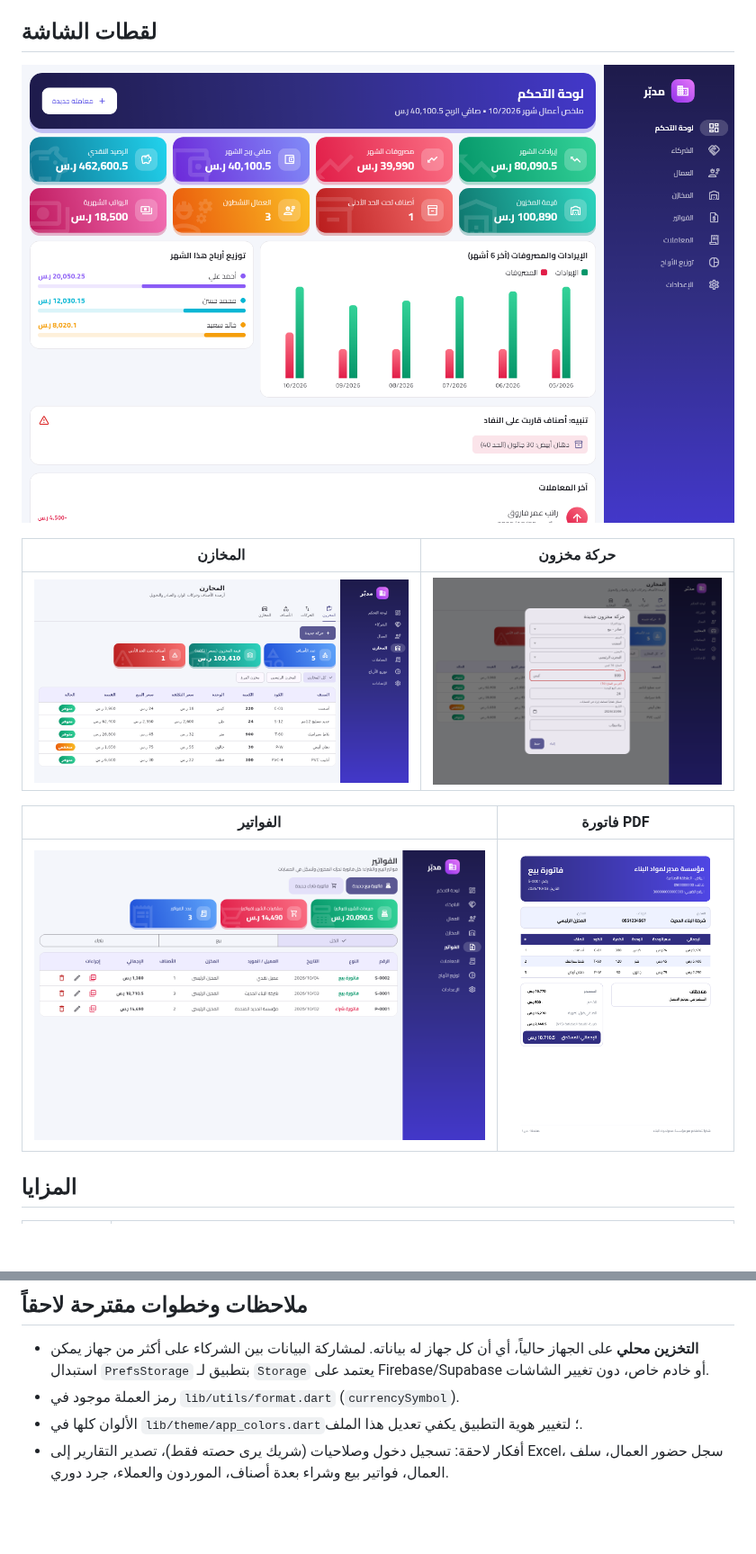
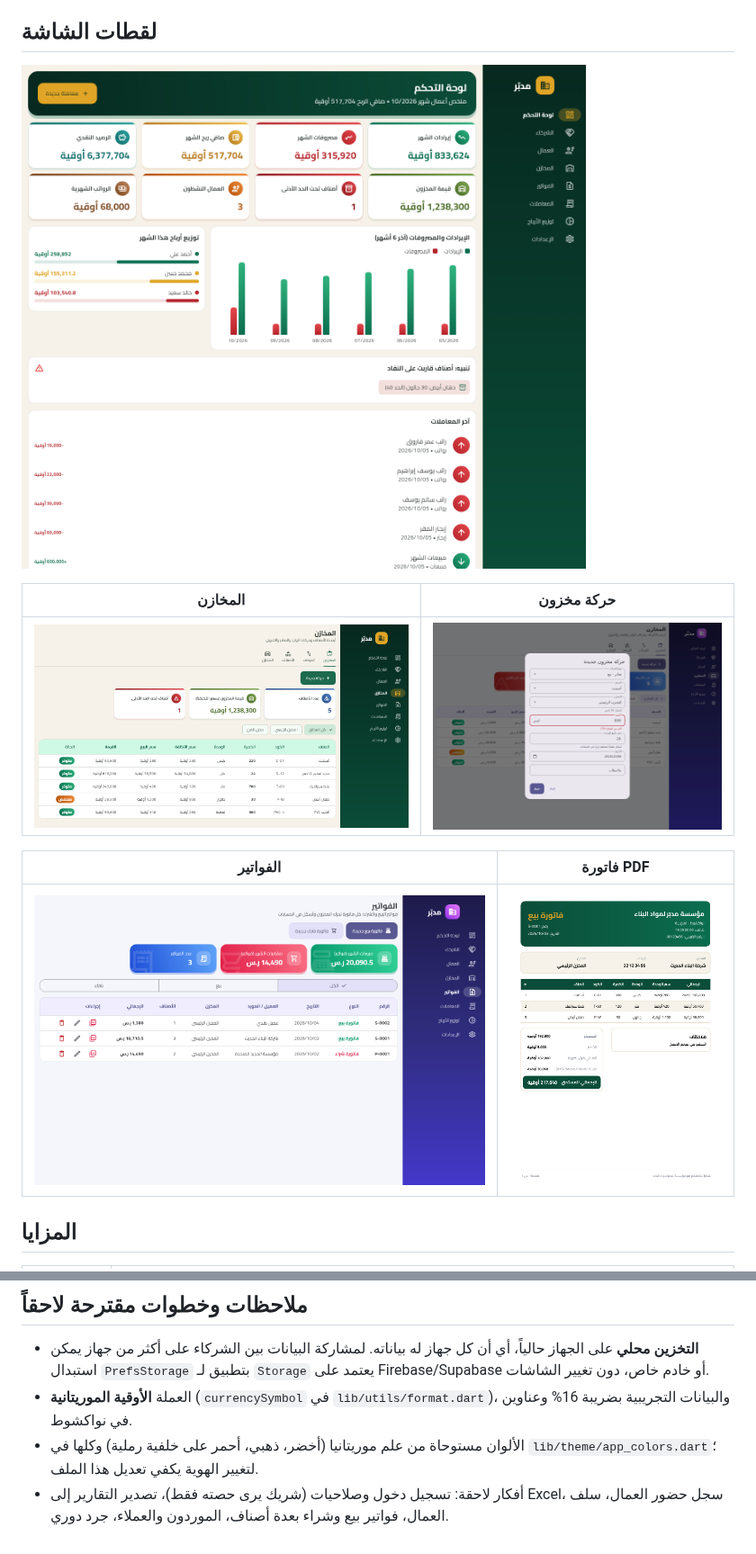
Before and after one commit to Ahmedtalb872/Medaba, a Markdown page: README.md, 2 parts joined by grey strips. Shown at 90% size. Drawn GitHub-style; pictures changed too: docs/screenshots/dashboard.png, docs/screenshots/inventory.png, docs/screenshots/invoice-pdf.png; blank space fills up the shorter version.

```diff
--- a/README.md
+++ b/README.md
@@ -124,6 +124,6 @@ lib/
 
 - **التخزين محلي** على الجهاز حالياً، أي أن كل جهاز له بياناته. لمشاركة البيانات بين الشركاء على أكثر من جهاز
   يمكن استبدال `PrefsStorage` بتطبيق لـ `Storage` يعتمد على Firebase/Supabase أو خادم خاص، دون تغيير الشاشات.
-- رمز العملة موجود في `lib/utils/format.dart` (`currencySymbol`).
-- الألوان كلها في `lib/theme/app_colors.dart`؛ لتغيير هوية التطبيق يكفي تعديل هذا الملف.
+- العملة **الأوقية الموريتانية** (`currencySymbol` في `lib/utils/format.dart`)، والبيانات التجريبية بضريبة 16% وعناوين في نواكشوط.
+- الألوان مستوحاة من علم موريتانيا (أخضر، ذهبي، أحمر على خلفية رملية) وكلها في `lib/theme/app_colors.dart`؛ لتغيير الهوية يكفي تعديل هذا الملف.
 - أفكار لاحقة: تسجيل دخول وصلاحيات (شريك يرى حصته فقط)، تصدير التقارير إلى Excel، سجل حضور العمال، سلف العمال، فواتير بيع وشراء بعدة أصناف، الموردون والعملاء، جرد دوري.
```
Also changed, not shown: 9 other files.
